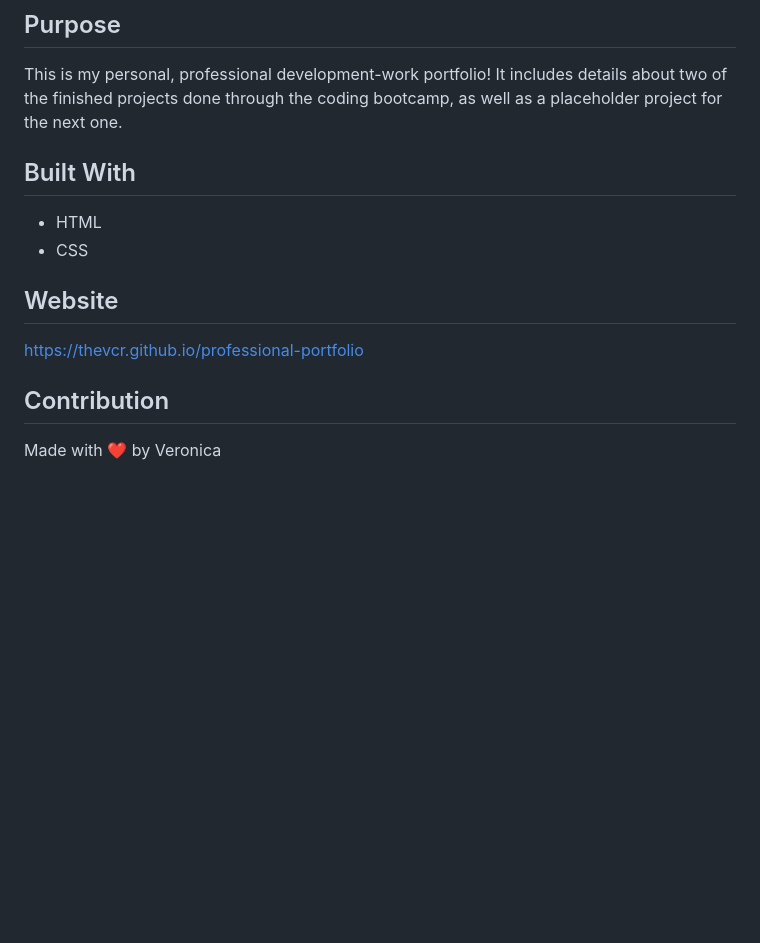
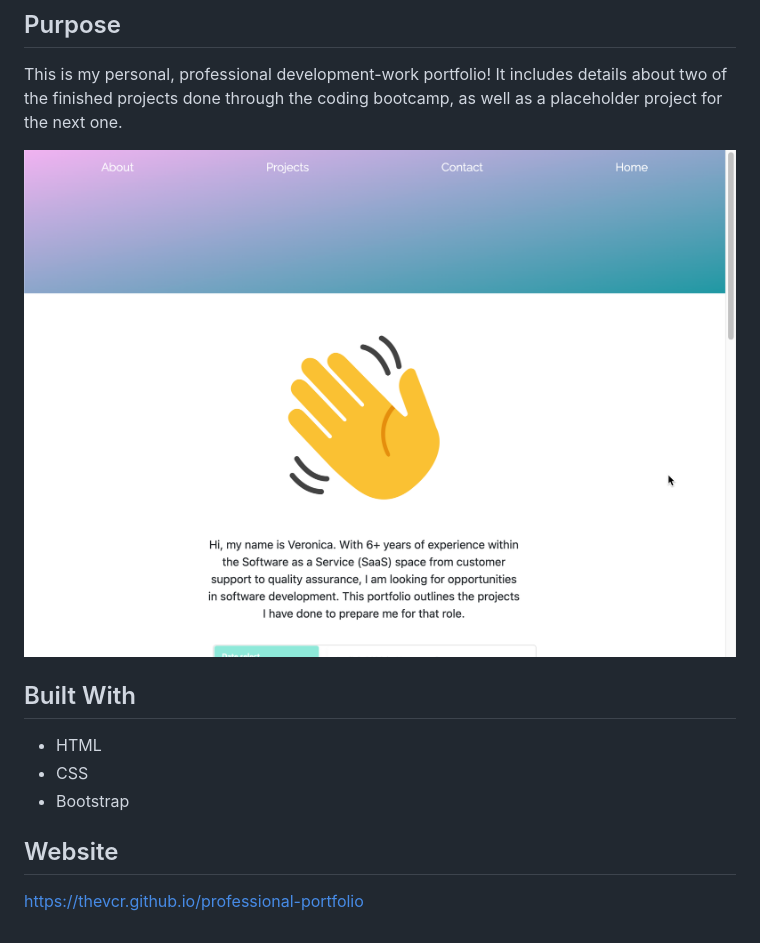
Before and after one commit to thevcr/professional-portfolio, a Markdown page: README.md, the part around the change. GitHub-like rendering; pictures changed too: assets/images/portfolio-preview.png (added); blank space fills up the shorter version.

Commit message:
re-work portfolio w bootstrap

```diff
--- a/README.md
+++ b/README.md
@@ -3,12 +3,12 @@
 ## Purpose
 This is my personal, professional development-work portfolio! It includes details about two of the finished projects done through the coding bootcamp, as well as a placeholder project for the next one.
 
+![Professional Portfolio](assets/images/portfolio-preview.png)
+
 ## Built With
 * HTML
 * CSS
+* Bootstrap
 
 ## Website
 https://thevcr.github.io/professional-portfolio
-
-## Contribution
-Made with ❤️ by Veronica
```
Also changed, not shown: assets/images/cat1.png (deleted), assets/images/wave-emoji.png (added), assets/images/weather-by-day.png (added), 2 other files.
